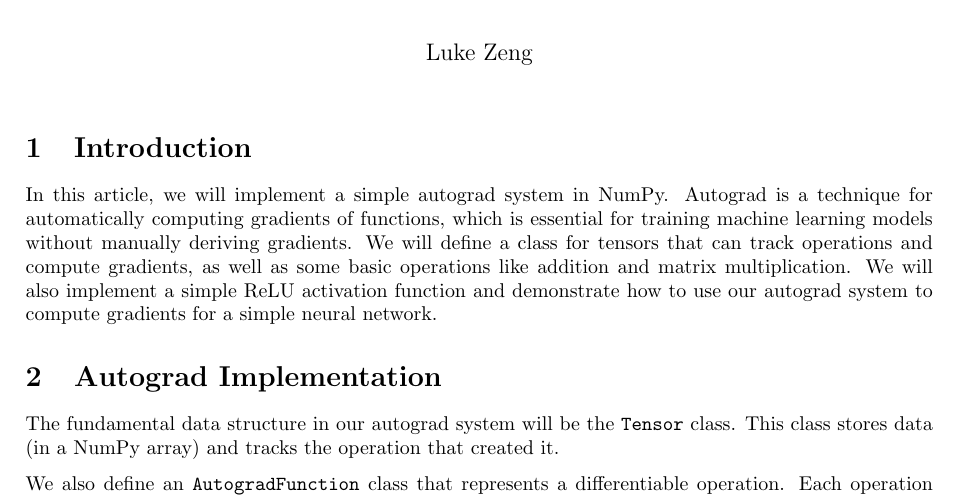
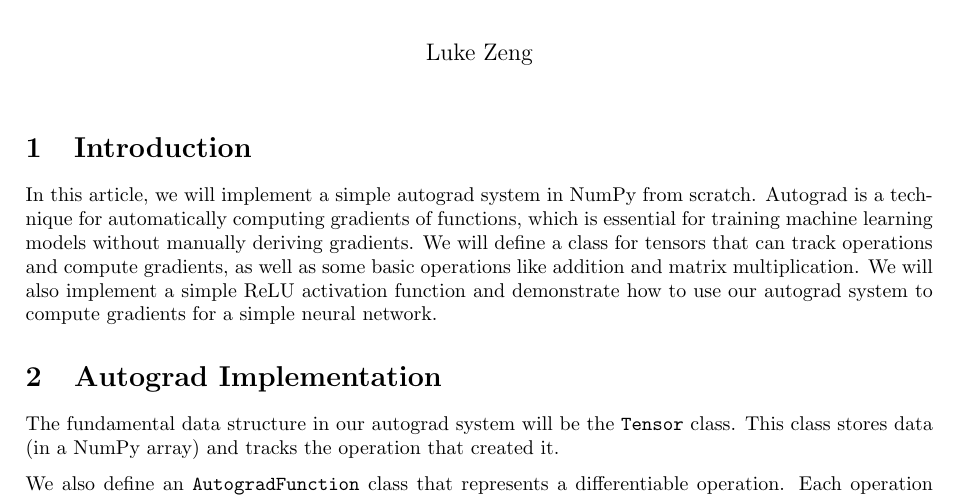
Before and after one commit to concl/machines, a LaTeX document (machine_learning/numpy_autograd/article/numpy_autograd_article.tex): part of page 1 of 4, cut so that both start at the same text. Compiled offline with pdfLaTeX.

Commit message:
minor article edits

```diff
--- a/machine_learning/numpy_autograd/article/numpy_autograd_article.tex
+++ b/machine_learning/numpy_autograd/article/numpy_autograd_article.tex
@@ -22,7 +22,7 @@
 \maketitle
 
 \section{Introduction}
-In this article, we will implement a simple autograd system in NumPy. Autograd is a technique for automatically computing gradients of functions, which is essential for training machine learning models without manually deriving gradients. We will define a class for tensors that can track operations and compute gradients, as well as some basic operations like addition and matrix multiplication. We will also implement a simple ReLU activation function and demonstrate how to use our autograd system to compute gradients for a simple neural network.
+In this article, we will implement a simple autograd system in NumPy from scratch. Autograd is a technique for automatically computing gradients of functions, which is essential for training machine learning models without manually deriving gradients. We will define a class for tensors that can track operations and compute gradients, as well as some basic operations like addition and matrix multiplication. We will also implement a simple ReLU activation function and demonstrate how to use our autograd system to compute gradients for a simple neural network.
 
 \section{Autograd Implementation}
 The fundamental data structure in our autograd system will be the \texttt{Tensor} class. This class stores data (in a NumPy array) and tracks the operation that created it.
```
